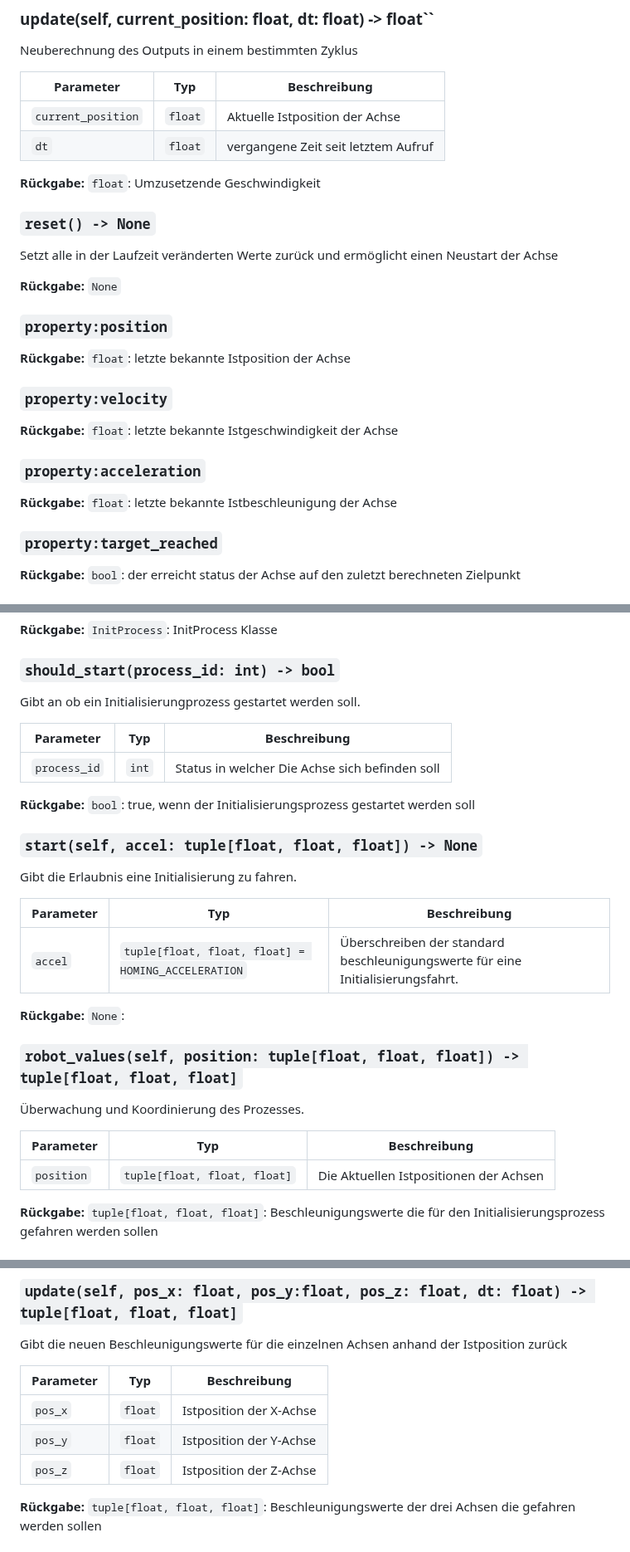
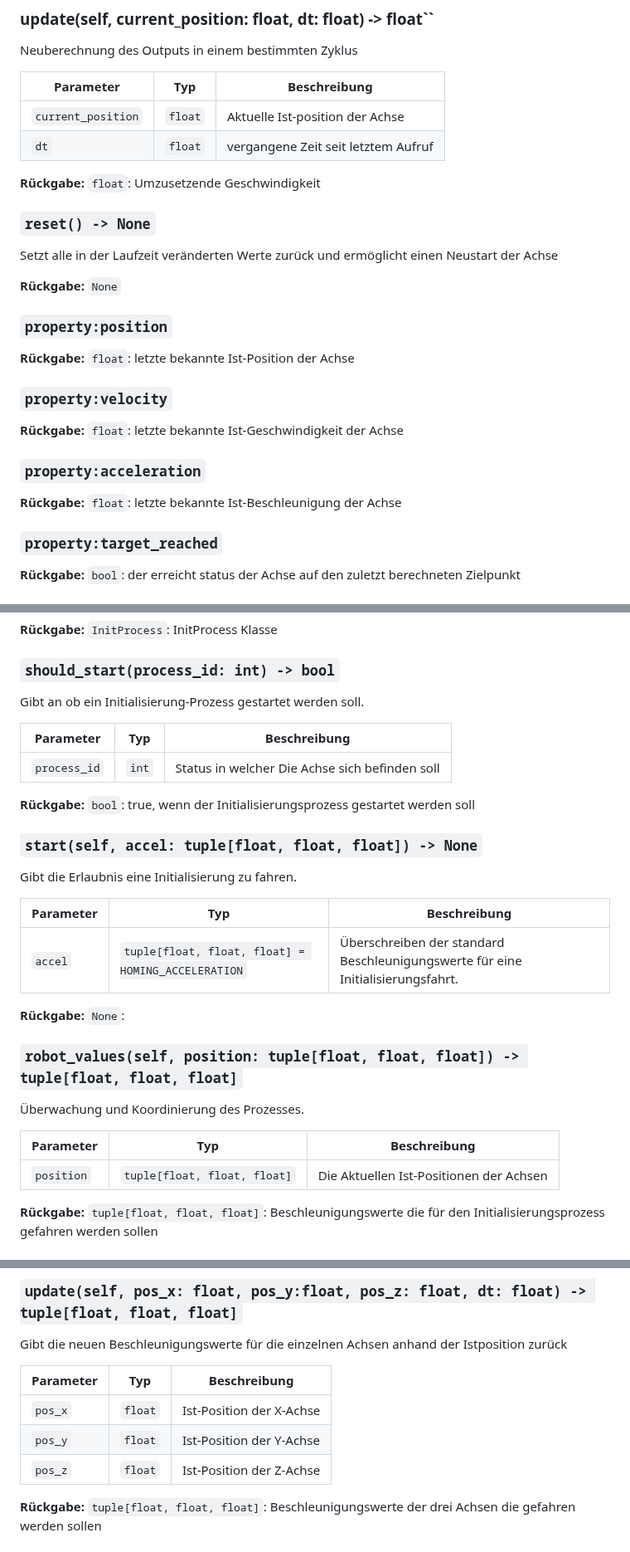
Before and after one commit to derlole/NimSort42, a Markdown page: docs/nimsort_logic/nimsort_motion.md, 3 parts joined by grey strips. Shown at 83% size. Rendered like a GitHub page.

Commit message:
docs: typos

```diff
--- a/docs/nimsort_logic/nimsort_motion.md
+++ b/docs/nimsort_logic/nimsort_motion.md
@@ -209,7 +209,7 @@ Neuberechnung des Outputs in einem bestimmten Zyklus
 
 | Parameter | Typ | Beschreibung |
 |---|---|---|
-| `current_position` | `float` | Aktuelle Istposition der Achse |
+| `current_position` | `float` | Aktuelle Ist-position der Achse |
 | `dt` | `float` | vergangene Zeit seit letztem Aufruf |
 
 **Rückgabe:** `float`: Umzusetzende Geschwindigkeit
@@ -221,15 +221,15 @@ Setzt alle in der Laufzeit veränderten Werte zurück und ermöglicht einen Neus
 
 ### `property:position`
 
-**Rückgabe:** `float`: letzte bekannte Istposition der Achse
+**Rückgabe:** `float`: letzte bekannte Ist-Position der Achse
 
 ### `property:velocity`
 
-**Rückgabe:** `float`: letzte bekannte Istgeschwindigkeit der Achse
+**Rückgabe:** `float`: letzte bekannte Ist-Geschwindigkeit der Achse
 
 ### `property:acceleration`
 
-**Rückgabe:** `float`: letzte bekannte Istbeschleunigung der Achse
+**Rückgabe:** `float`: letzte bekannte Ist-Beschleunigung der Achse
 
 ### `property:target_reached`
 
@@ -280,7 +280,7 @@ Klasse zur Verwaltung und Steuerung eines Initialisierungsprozesses
 **Rückgabe:** `InitProcess`: InitProcess Klasse
 
 ### `should_start(process_id: int) -> bool`
-Gibt an ob ein Initialisierungprozess gestartet werden soll.
+Gibt an ob ein Initialisierung-Prozess gestartet werden soll.
 
 | Parameter | Typ | Beschreibung |
 |---|---|---|
@@ -294,7 +294,7 @@ Gibt die Erlaubnis eine Initialisierung zu fahren.
 
 | Parameter | Typ | Beschreibung |
 |---|---|---|
-| `accel` | `tuple[float, float, float] = HOMING_ACCELERATION` | Überschreiben der standard beschleunigungswerte für eine Initialisierungsfahrt. |
+| `accel` | `tuple[float, float, float] = HOMING_ACCELERATION` | Überschreiben der standard Beschleunigungswerte für eine Initialisierungsfahrt. |
 
 **Rückgabe:** `None`:
 
@@ -303,7 +303,7 @@ Gibt die Erlaubnis eine Initialisierung zu fahren.
 
 | Parameter | Typ | Beschreibung |
 |---|---|---|
-| `position` | `tuple[float, float, float]` | Die Aktuellen Istpositionen der Achsen |
+| `position` | `tuple[float, float, float]` | Die Aktuellen Ist-Positionen der Achsen |
 
 **Rückgabe:** `tuple[float, float, float]`: Beschleunigungswerte die für den Initialisierungsprozess gefahren werden sollen
 
@@ -393,9 +393,9 @@ Gibt die neuen Beschleunigungswerte für die einzelnen Achsen anhand der Istposi
 
 | Parameter | Typ | Beschreibung |
 |---|---|---|
-| `pos_x` | `float` | Istposition der X-Achse |
-| `pos_y` | `float` | Istposition der Y-Achse |
-| `pos_z` | `float` | Istposition der Z-Achse |
+| `pos_x` | `float` | Ist-Position der X-Achse |
+| `pos_y` | `float` | Ist-Position der Y-Achse |
+| `pos_z` | `float` | Ist-Position der Z-Achse |
 
 **Rückgabe:** `tuple[float, float, float]`: Beschleunigungswerte der drei Achsen die gefahren werden sollen
 
```
Also changed, not shown: other parts of docs/nimsort_logic/nimsort_motion.md (+3 -3 lines).
